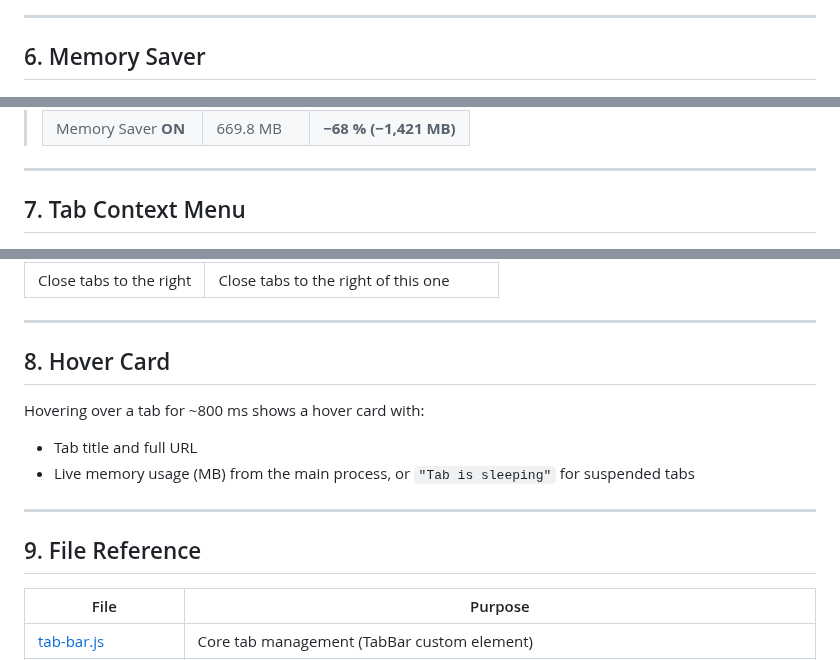
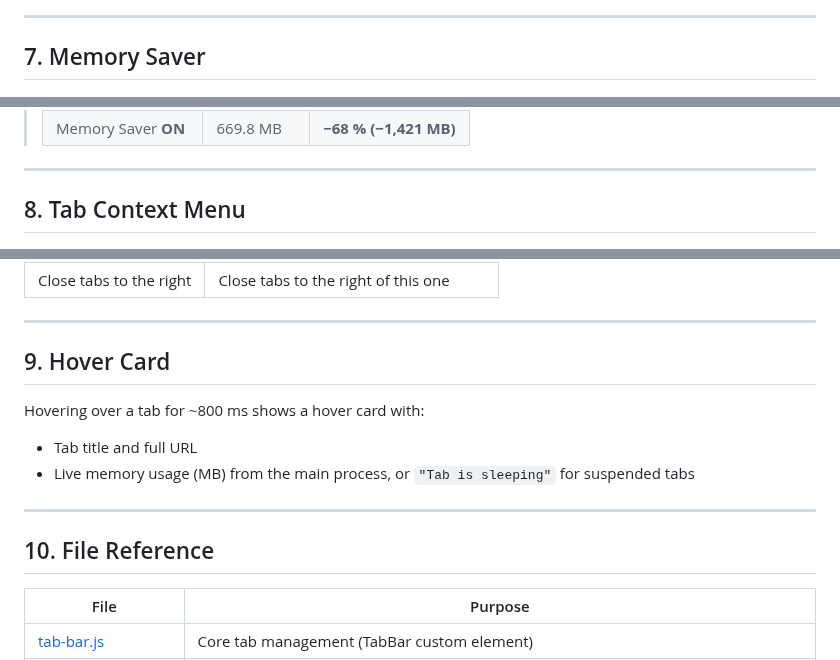
Before and after one commit to p2plabsxyz/peersky-browser, a Markdown page: docs/Tabs.md, 3 parts joined by grey strips. Drawn GitHub-style.

```diff
--- a/docs/Tabs.md
+++ b/docs/Tabs.md
@@ -89,7 +114,7 @@ Tab group definitions (id, name, color, expanded state) and each tab's `groupId`
 
 ---
 
-## 6. Memory Saver
+## 7. Memory Saver
 
 <img src="./images/peersky-memory-saver.png" width="800" alt="Memory Saver" />
 
@@ -152,7 +177,7 @@ Changes are applied immediately via the `memory-saver-changed` IPC event.
 
 ---
 
-## 7. Tab Context Menu
+## 8. Tab Context Menu
 
 <img src="./images/peersky-tab-context-menu.png" alt="Tab Context Menu" />
 
@@ -170,7 +195,7 @@ Right-clicking any tab opens a context menu with:
 
 ---
 
-## 8. Hover Card
+## 9. Hover Card
 
 Hovering over a tab for ~800 ms shows a hover card with:
 - Tab title and full URL
@@ -178,7 +203,7 @@ Hovering over a tab for ~800 ms shows a hover card with:
 
 ---
 
-## 9. File Reference
+## 10. File Reference
 
 | File | Purpose |
 |------|---------|
```
Also changed, not shown: other parts of docs/Tabs.md (+26 -1 lines), docs/images/peersky-split-view.png (added).
